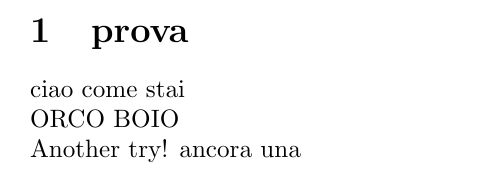
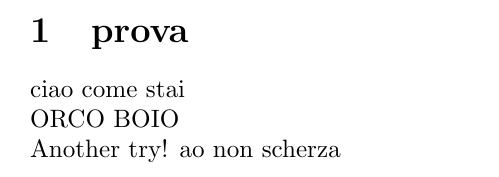
Before and after one commit to lalb03/Source_Prova, a LaTeX document (prova.tex): part of the page, cut so that both start at the same text. Compiled offline with pdfLaTeX.

Commit message:
ao ci siamo?

```diff
--- a/prova.tex
+++ b/prova.tex
@@ -3,5 +3,5 @@
     \section{prova}
         ciao come stai\\
         ORCO BOIO\\
-        Another try! ancora una
+        Another try! ao non scherza
 \end{document}
```
